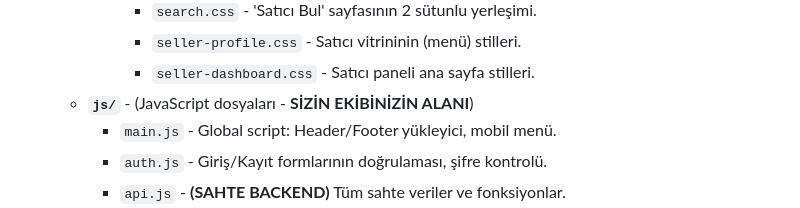
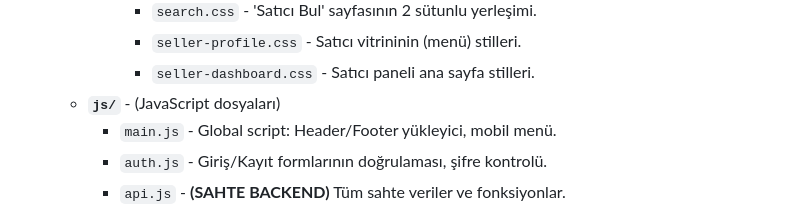
Before and after one commit to 07enesavci/YemekSepeti, a Markdown page: README.md, the part around the change. GitHub-like rendering.

```diff
--- a/README.md
+++ b/README.md
@@ -30,7 +30,7 @@ Bu döküman, projemizde yer alan temel dosya ve klasör yapısını ve 5 kişil
             * `search.css` - 'Satıcı Bul' sayfasının 2 sütunlu yerleşimi.
             * `seller-profile.css` - Satıcı vitrininin (menü) stilleri.
             * `seller-dashboard.css` - Satıcı paneli ana sayfa stilleri.
-    * **`js/`** - (JavaScript dosyaları - **SİZİN EKİBİNİZİN ALANI**)
+    * **`js/`** - (JavaScript dosyaları)
         * `main.js` - Global script: Header/Footer yükleyici, mobil menü.
         * `auth.js` - Giriş/Kayıt formlarının doğrulaması, şifre kontrolü.
         * `api.js` - **(SAHTE BACKEND)** Tüm sahte veriler ve fonksiyonlar.
```
